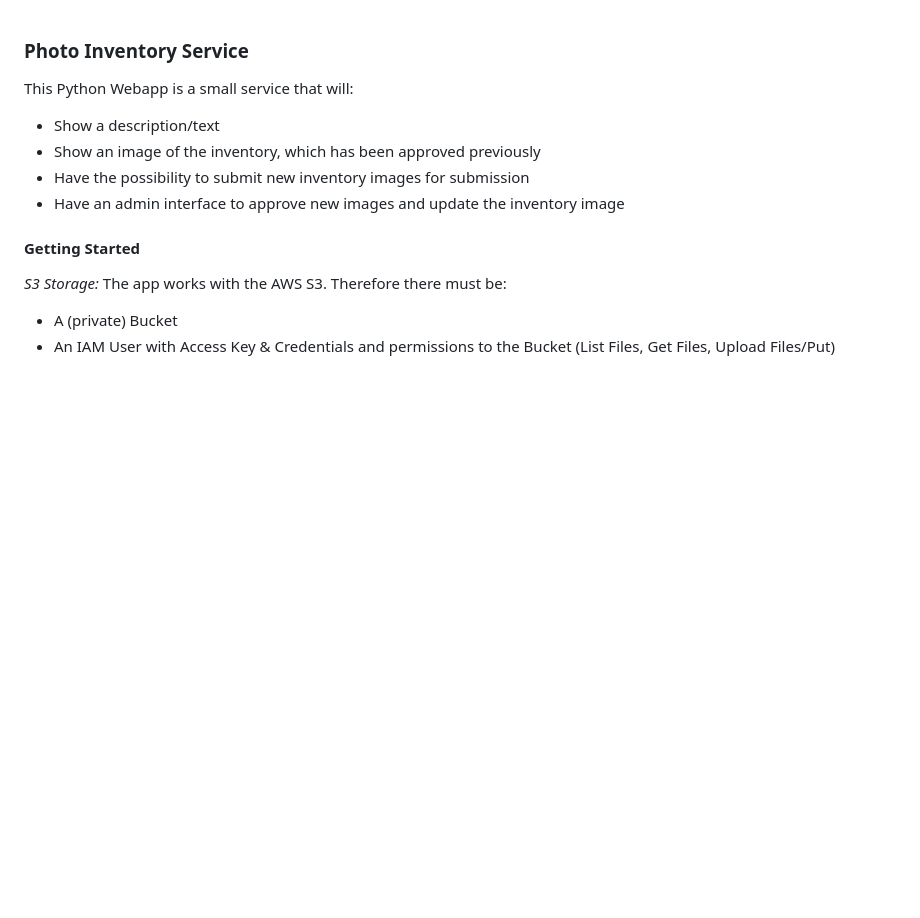
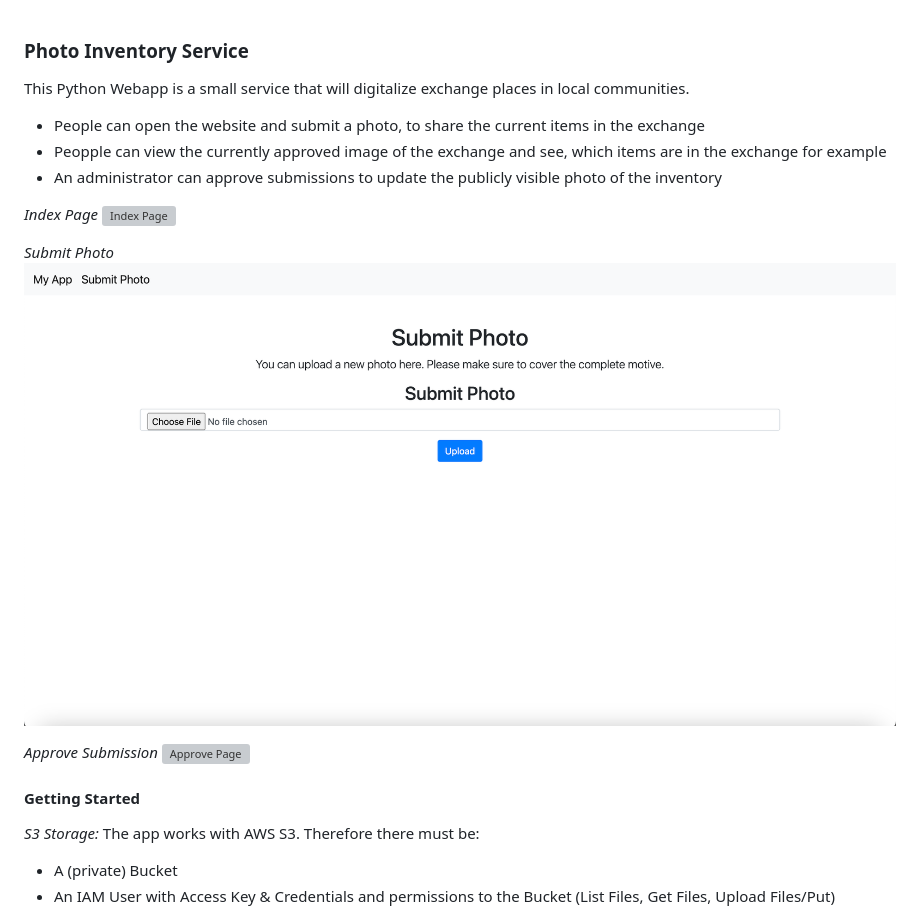
Before and after one commit to vo55/photo-inventory, a Markdown page: readme.md, the part around the change. GitHub-like rendering; pictures changed too: submit_example.png (added); blank space fills up the shorter version; grey boxes are pictures that could not be loaded.

```diff
--- a/readme.md
+++ b/readme.md
@@ -1,14 +1,23 @@
 ### Photo Inventory Service
-This Python Webapp is a small service that will:
-- Show a description/text
-- Show an image of the inventory, which has been approved previously
-- Have the possibility to submit new inventory images for submission
-- Have an admin interface to approve new images and update the inventory image
+This Python Webapp is a small service that will digitalize exchange places in local communities.
+- People can open the website and submit a photo, to share the current items in the exchange
+- Peopple can view the currently approved image of the exchange and see, which items are in the exchange for example
+- An administrator can approve submissions to update the publicly visible photo of the inventory
+
+_Index Page_
+![Index Page](index_example.png)
+
+_Submit Photo_
+![Submission Page](submit_example.png)
+
+_Approve Submission_
+![Approve Page](approve_example.png)
+
 
 
 #### Getting Started
 _S3 Storage:_
-The app works with the AWS S3. Therefore there must be:
+The app works with AWS S3. Therefore there must be:
 - A (private) Bucket
 - An IAM User with Access Key & Credentials and permissions to the Bucket (List Files, Get Files, Upload Files/Put)
 
```
Also changed, not shown: 3 other files.
